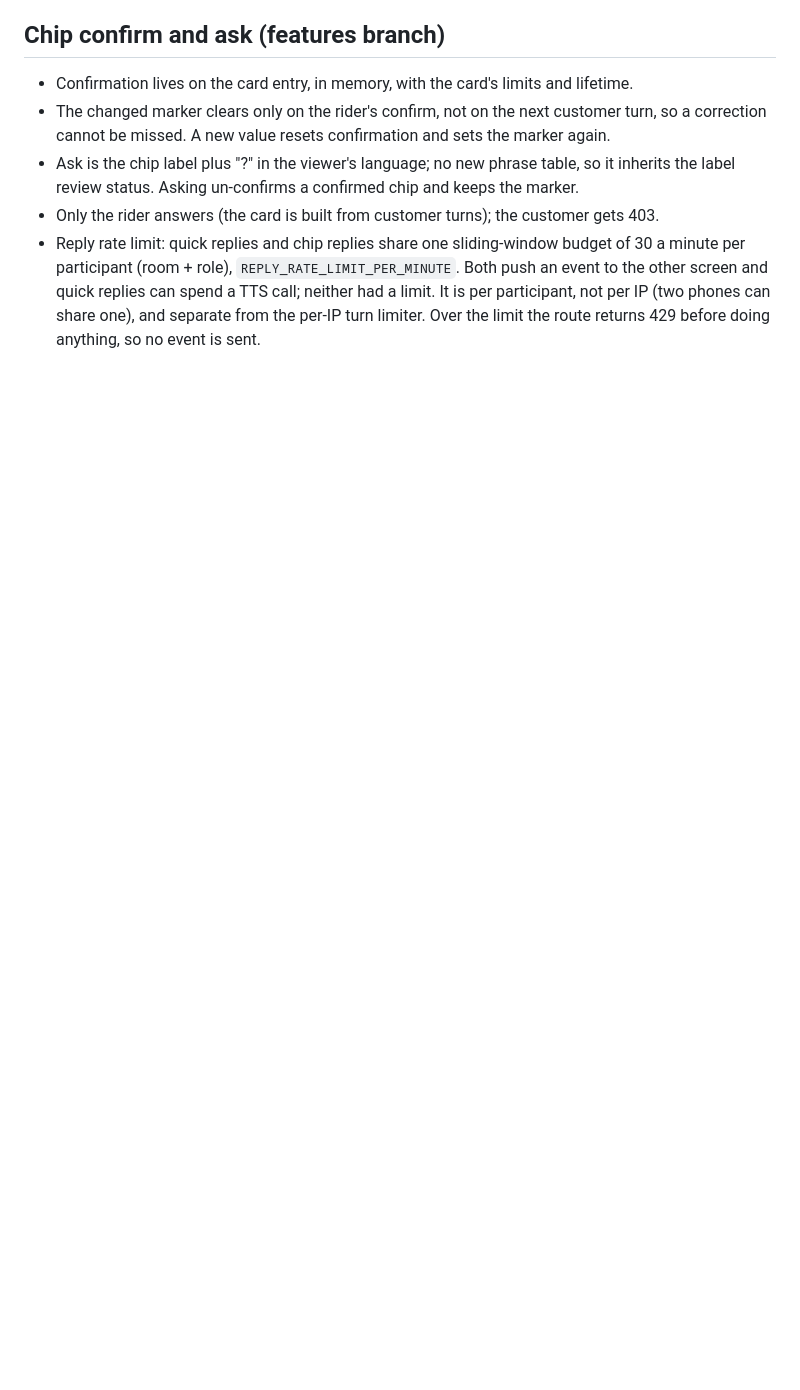
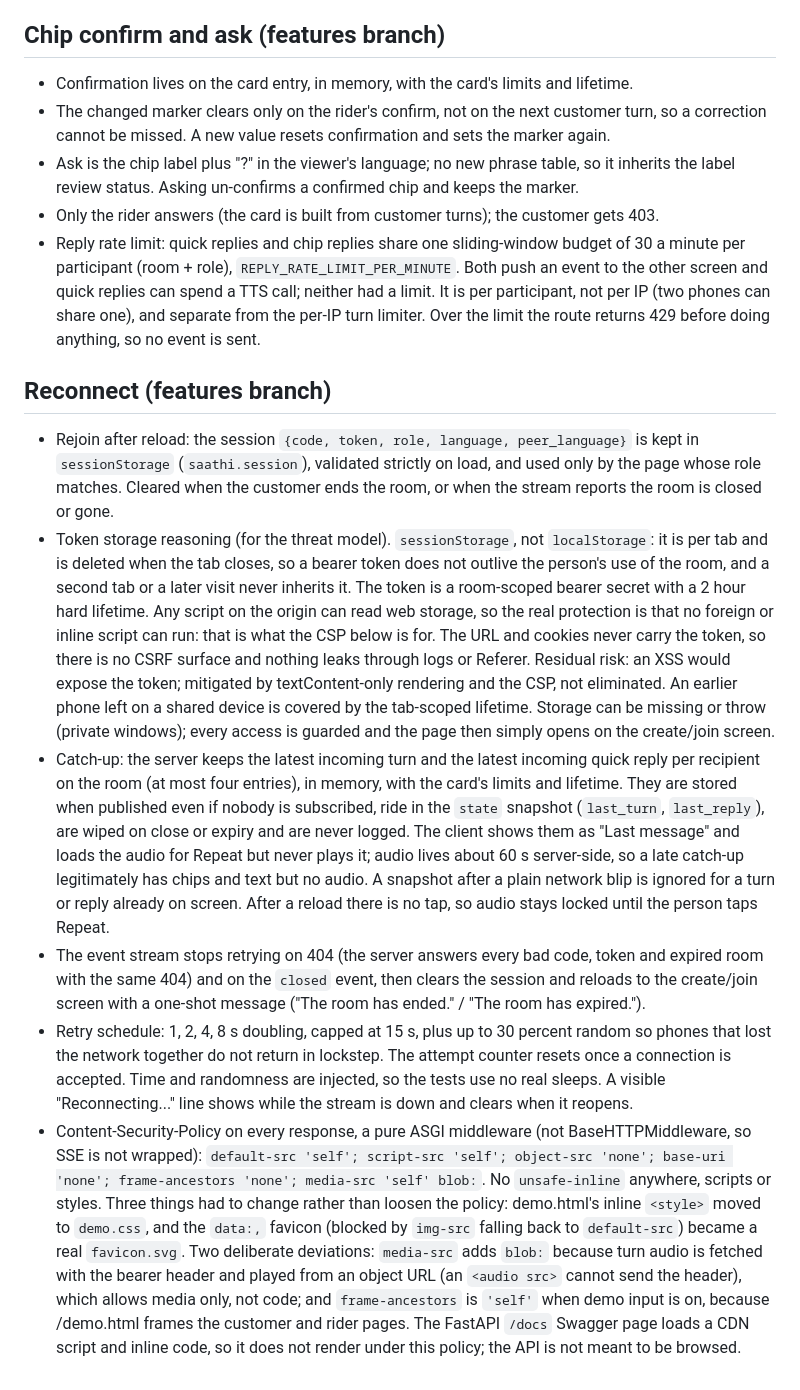
Before and after one commit to rahulpaul-07/saathi, a Markdown page: docs/DECISIONS.md, the part around the change. Drawn GitHub-style; blank space fills up the shorter version.

Commit message:
Record the reconnect and CSP decisions and the handoff

```diff
--- a/docs/DECISIONS.md
+++ b/docs/DECISIONS.md
@@ -602,3 +602,46 @@ the customer said it, in their script.
   screen and quick replies can spend a TTS call; neither had a limit. It is per participant, not
   per IP (two phones can share one), and separate from the per-IP turn limiter. Over the limit the
   route returns 429 before doing anything, so no event is sent.
+
+## Reconnect (features branch)
+
+- Rejoin after reload: the session `{code, token, role, language, peer_language}` is kept in
+  `sessionStorage` (`saathi.session`), validated strictly on load, and used only by the page whose
+  role matches. Cleared when the customer ends the room, or when the stream reports the room is
+  closed or gone.
+- Token storage reasoning (for the threat model). `sessionStorage`, not `localStorage`: it is per tab
+  and is deleted when the tab closes, so a bearer token does not outlive the person's use of the
+  room, and a second tab or a later visit never inherits it. The token is a room-scoped bearer
+  secret with a 2 hour hard lifetime. Any script on the origin can read web storage, so the real
+  protection is that no foreign or inline script can run: that is what the CSP below is for. The URL
+  and cookies never carry the token, so there is no CSRF surface and nothing leaks through logs or
+  Referer. Residual risk: an XSS would expose the token; mitigated by textContent-only rendering and
+  the CSP, not eliminated. An earlier phone left on a shared device is covered by the tab-scoped
+  lifetime. Storage can be missing or throw (private windows); every access is guarded and the
+  page then simply opens on the create/join screen.
+- Catch-up: the server keeps the latest incoming turn and the latest incoming quick reply per
+  recipient on the room (at most four entries), in memory, with the card's limits and lifetime. They
+  are stored when published even if nobody is subscribed, ride in the `state` snapshot
+  (`last_turn`, `last_reply`), are wiped on close or expiry and are never logged. The client shows
+  them as "Last message" and loads the audio for Repeat but never plays it; audio lives about 60 s
+  server-side, so a late catch-up legitimately has chips and text but no audio. A snapshot
+  after a plain network blip is ignored for a turn or reply already on screen. After a reload there
+  is no tap, so audio stays locked until the person taps Repeat.
+- The event stream stops retrying on 404 (the server answers every bad code, token and expired room
+  with the same 404) and on the `closed` event, then clears the session and reloads to the
+  create/join screen with a one-shot message ("The room has ended." / "The room has expired.").
+- Retry schedule: 1, 2, 4, 8 s doubling, capped at 15 s, plus up to 30 percent random so phones that
+  lost the network together do not return in lockstep. The attempt counter resets once a
+  connection is accepted. Time and randomness are injected, so the tests use no real sleeps. A
+  visible "Reconnecting..." line shows while the stream is down and clears when it reopens.
+- Content-Security-Policy on every response, a pure ASGI middleware (not BaseHTTPMiddleware, so
+  SSE is not wrapped): `default-src 'self'; script-src 'self'; object-src 'none'; base-uri 'none';
+  frame-ancestors 'none'; media-src 'self' blob:`. No `unsafe-inline` anywhere, scripts or styles.
+  Three things had to change rather than loosen the policy: demo.html's inline `<style>` moved to
+  `demo.css`, and the `data:,` favicon (blocked by `img-src` falling back to `default-src`) became a
+  real `favicon.svg`. Two deliberate deviations: `media-src` adds `blob:` because turn audio is
+  fetched with the bearer header and played from an object URL (an `<audio src>` cannot send the
+  header), which allows media only, not code; and `frame-ancestors` is `'self'` when demo input is
+  on, because /demo.html frames the customer and rider pages. The FastAPI `/docs` Swagger page
+  loads a CDN script and inline code, so it does not render under this policy; the API is not
+  meant to be browsed.
```
Also changed, not shown: docs/HANDOFF.md (+20 -0 lines).
